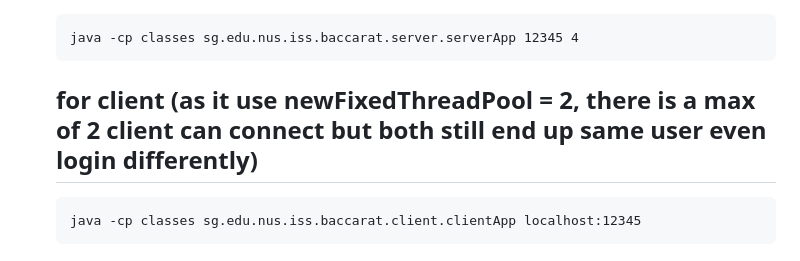
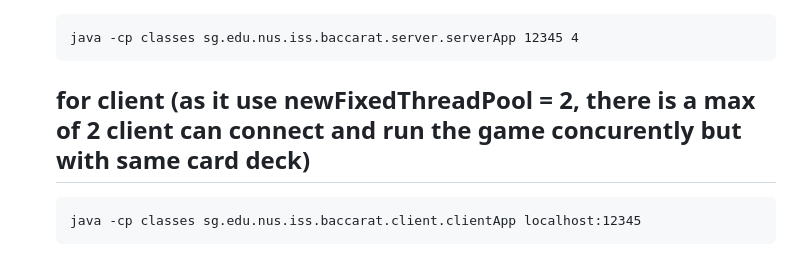
Before and after one commit to leqing92/Baccarat, a Markdown page: README.md, the part around the change. GitHub-like rendering.

Commit message:
2 game engine

````diff
--- a/README.md
+++ b/README.md
@@ -26,7 +26,7 @@ Modified to allow the server to accept 2 client to play game together but with t
     ```
     java -cp classes sg.edu.nus.iss.baccarat.server.serverApp 12345 4
     ```
-    ## for client (as it use newFixedThreadPool = 2, there is a max of 2 client can connect but both still end up same user even login differently)
+    ## for client (as it use newFixedThreadPool = 2, there is a max of 2 client can connect and run the game concurently but with same card deck)
     ```
     java -cp classes sg.edu.nus.iss.baccarat.client.clientApp localhost:12345
     ```
````
